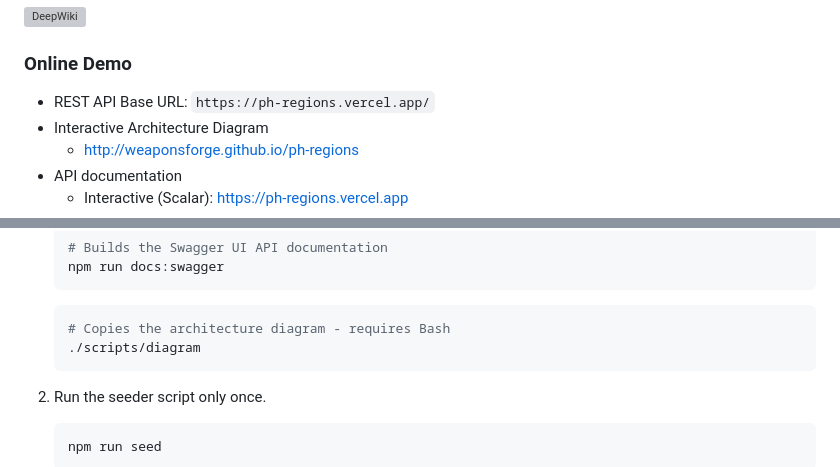
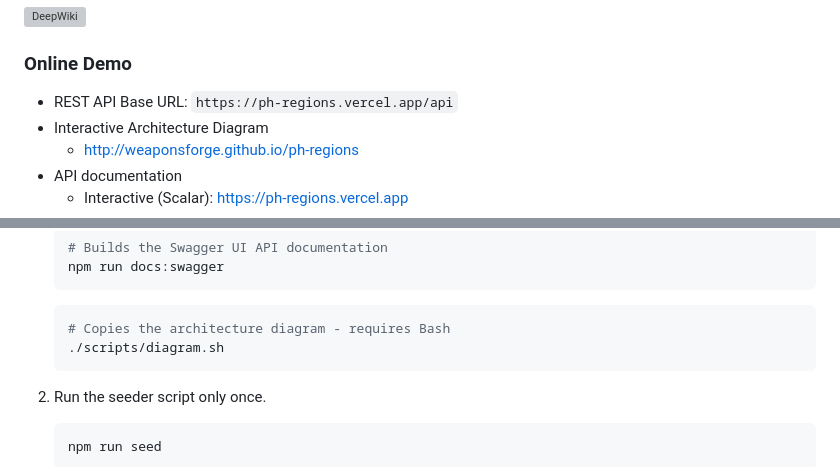
Before and after one commit to weaponsforge/ph-regions, a Markdown page: README.md, 2 parts joined by grey strips. GitHub-like rendering; folded sections open; grey boxes are pictures that could not be loaded.

Commit message:
docs: restore /api in the root base url

````diff
--- a/README.md
+++ b/README.md
@@ -11,7 +11,7 @@ A RESTful API that serves **hierarchical location data** of the Philippines —
 
 ### Online Demo
 
-- REST API Base URL: `https://ph-regions.vercel.app/`
+- REST API Base URL: `https://ph-regions.vercel.app/api`
 - Interactive Architecture Diagram
   - <http://weaponsforge.github.io/ph-regions>
 - API documentation
@@ -259,7 +259,7 @@ Navigate to the `server/` directory.
 
    ```sh
    # Copies the architecture diagram - requires Bash
-   ./scripts/diagram
+   ./scripts/diagram.sh
    ```
 
 2. Run the seeder script only once.<br>
````
